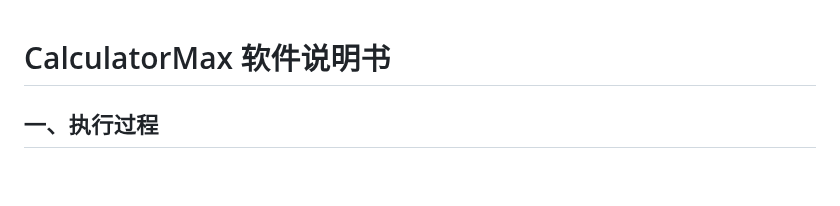
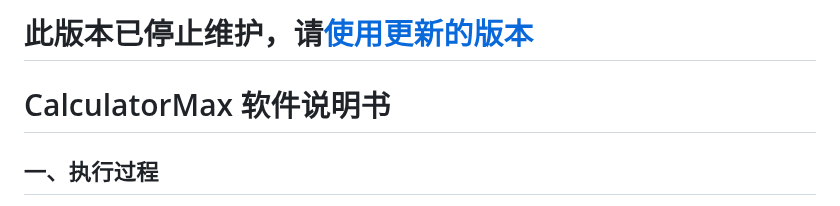
Before and after one commit to 6871296/calculatorMax, a Markdown page: README.md, the part around the change. Rendered like a GitHub page; blank space fills up the shorter version.

```diff
--- a/README.md
+++ b/README.md
@@ -1,3 +1,4 @@
+# 此版本已停止维护，请[使用更新的版本](https://github.com/6871296/calculatorMax/tree/dev)
 # CalculatorMax 软件说明书
 
 ## 一、执行过程
```
